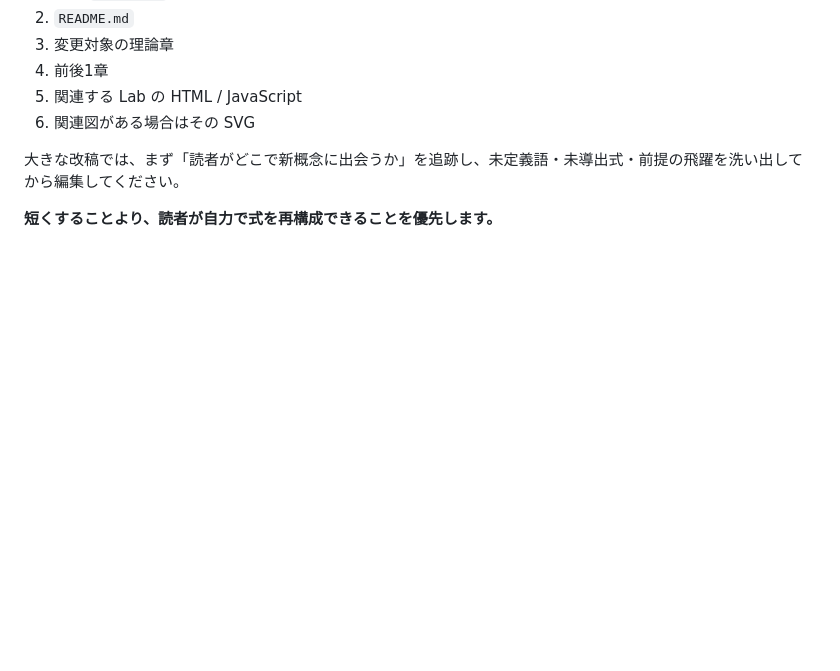
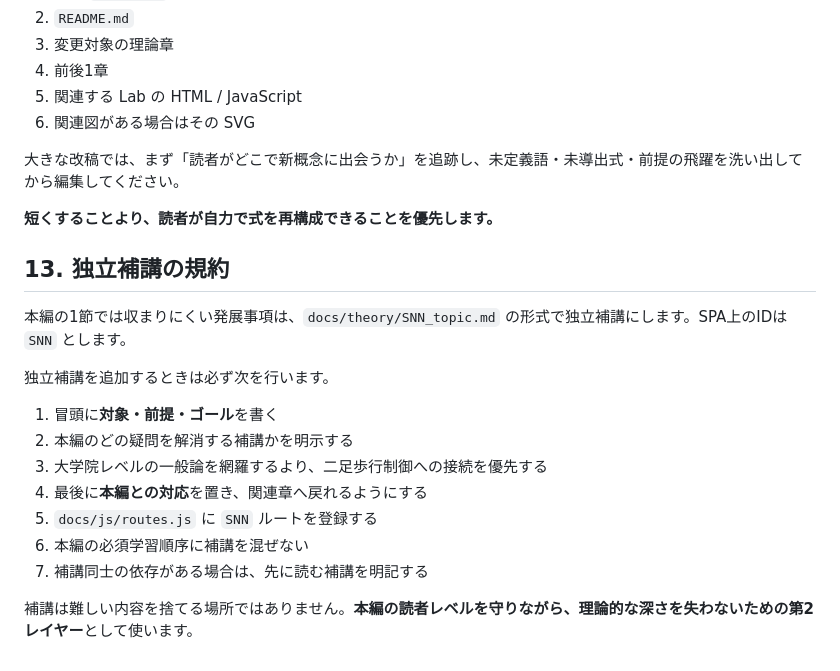
Before and after one commit to InSuns21/biped-control-lab, a Markdown page: AGENTS.md, the part around the change. GitHub-like rendering; blank space fills up the shorter version.

Commit message:
独立補講の作成規約をAGENTS.mdへ追加

```diff
--- a/AGENTS.md
+++ b/AGENTS.md
@@ -233,3 +233,19 @@ AI がこのリポジトリを編集するときは、変更対象ファイル
 大きな改稿では、まず「読者がどこで新概念に出会うか」を追跡し、未定義語・未導出式・前提の飛躍を洗い出してから編集してください。
 
 **短くすることより、読者が自力で式を再構成できることを優先します。**
+
+## 13. 独立補講の規約
+
+本編の1節では収まりにくい発展事項は、`docs/theory/SNN_topic.md` の形式で独立補講にします。SPA上のIDは `SNN` とします。
+
+独立補講を追加するときは必ず次を行います。
+
+1. 冒頭に**対象・前提・ゴール**を書く
+2. 本編のどの疑問を解消する補講かを明示する
+3. 大学院レベルの一般論を網羅するより、二足歩行制御への接続を優先する
+4. 最後に**本編との対応**を置き、関連章へ戻れるようにする
+5. `docs/js/routes.js` に `SNN` ルートを登録する
+6. 本編の必須学習順序に補講を混ぜない
+7. 補講同士の依存がある場合は、先に読む補講を明記する
+
+補講は難しい内容を捨てる場所ではありません。**本編の読者レベルを守りながら、理論的な深さを失わないための第2レイヤー**として使います。
```
